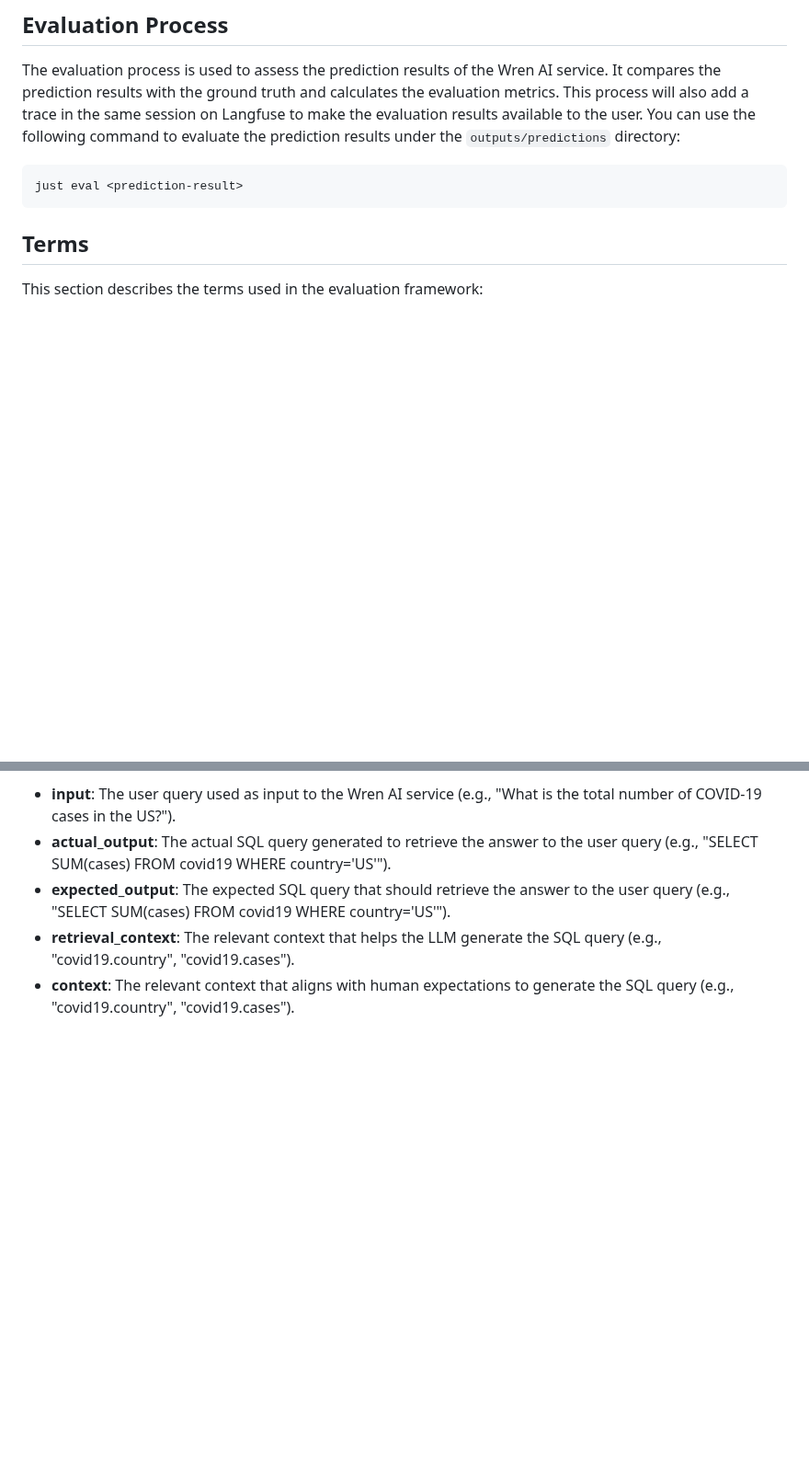
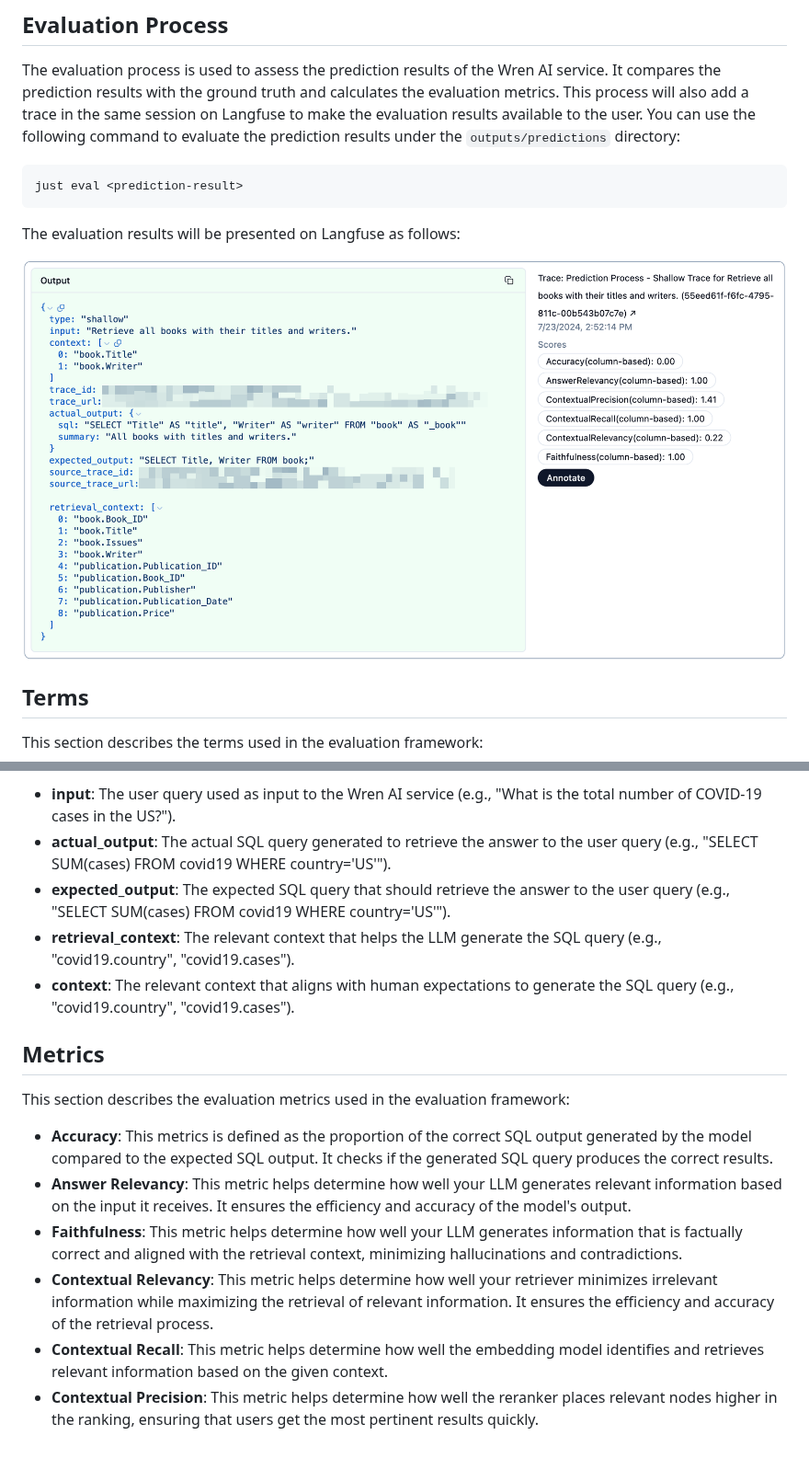
Before and after one commit to Canner/WrenAI, a Markdown page: wren-ai-service/eval/README.md, 2 parts joined by grey strips. Shown at 92% size. Drawn GitHub-style; pictures changed too: wren-ai-service/docs/shallow_trace_example.png (added); blank space fills up the shorter version.

Commit message:
chore: update eval framework README

````diff
--- a/wren-ai-service/eval/README.md
+++ b/wren-ai-service/eval/README.md
@@ -23,6 +23,10 @@ The evaluation process is used to assess the prediction results of the Wren AI s
 just eval <prediction-result>
 ```
 
+The evaluation results will be presented on Langfuse as follows:
+
+![](../docs/shallow_trace_example.png)
+
 ## Terms
 
 This section describes the terms used in the evaluation framework:
@@ -32,3 +36,14 @@ This section describes the terms used in the evaluation framework:
 - **expected_output**: The expected SQL query that should retrieve the answer to the user query (e.g., "SELECT SUM(cases) FROM covid19 WHERE country='US'").
 - **retrieval_context**: The relevant context that helps the LLM generate the SQL query (e.g., "covid19.country", "covid19.cases").
 - **context**: The relevant context that aligns with human expectations to generate the SQL query (e.g., "covid19.country", "covid19.cases").
+
+## Metrics
+
+This section describes the evaluation metrics used in the evaluation framework:
+
+- **Accuracy**: This metrics is defined as the proportion of the correct SQL output generated by the model compared to the expected SQL output. It checks if the generated SQL query produces the correct results.
+- **Answer Relevancy**: This metric helps determine how well your LLM generates relevant information based on the input it receives. It ensures the efficiency and accuracy of the model's output.
+- **Faithfulness**: This metric helps determine how well your LLM generates information that is factually correct and aligned with the retrieval context, minimizing hallucinations and contradictions.
+- **Contextual Relevancy**: This metric helps determine how well your retriever minimizes irrelevant information while maximizing the retrieval of relevant information. It ensures the efficiency and accuracy of the retrieval process.
+- **Contextual Recall**: This metric helps determine how well the embedding model identifies and retrieves relevant information based on the given context.
+- **Contextual Precision**: This metric helps determine how well the reranker places relevant nodes higher in the ranking, ensuring that users get the most pertinent results quickly.
````
